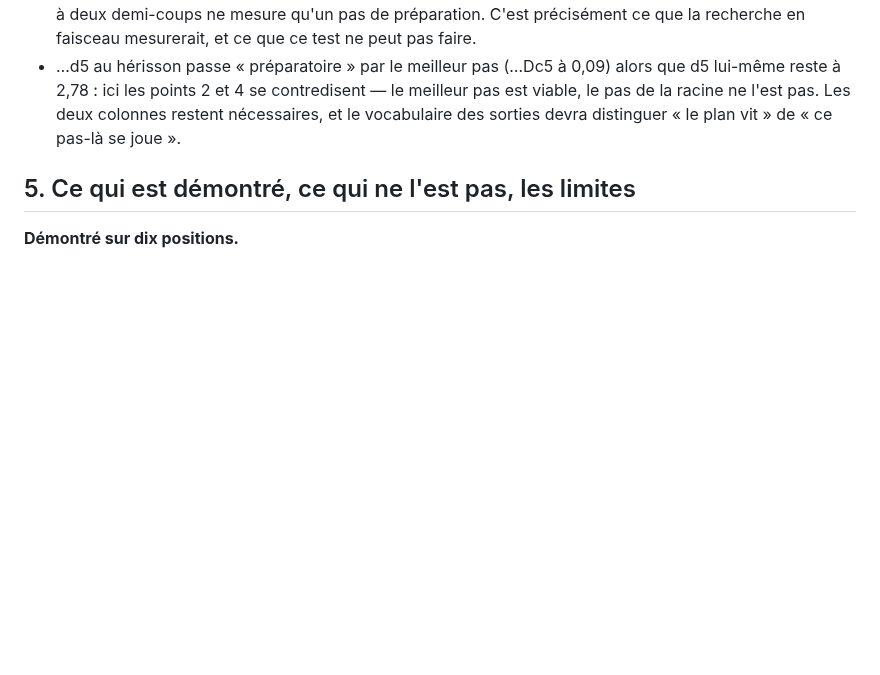
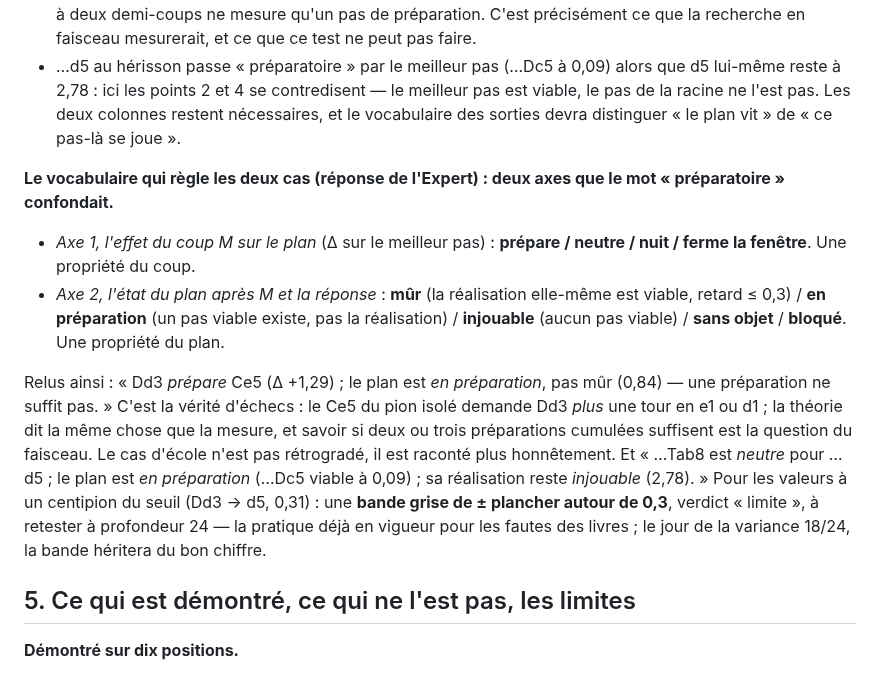
Before and after one commit to secharvet/chessboard-scanner, a Markdown page: docs/plans/RAPPORT-FILTRE-2026-10-18.md, the part around the change. Drawn GitHub-style; blank space fills up the shorter version.

Commit message:
Rapport du filtre : les deux axes (effet du coup, état du plan) et la bande grise autour de 0,3
Co-Authored-By: Claude Fable 5.1 <noreply@anthropic.com>
Claude-Session: https://claude.ai/code/session_01DT6iPTBTevrBaaFHqmQehy

```diff
--- a/docs/plans/RAPPORT-FILTRE-2026-10-18.md
+++ b/docs/plans/RAPPORT-FILTRE-2026-10-18.md
@@ -245,6 +245,21 @@ disparue.** Ce que la relecture change, et ce qu'elle révèle :
   les points 2 et 4 se contredisent — le meilleur pas est viable, le pas de la racine ne l'est pas. Les deux colonnes
   restent nécessaires, et le vocabulaire des sorties devra distinguer « le plan vit » de « ce pas-là se joue ».
 
+**Le vocabulaire qui règle les deux cas (réponse de l'Expert) : deux axes que le mot « préparatoire » confondait.**
+- *Axe 1, l'effet du coup M sur le plan* (Δ sur le meilleur pas) : **prépare / neutre / nuit / ferme la fenêtre**. Une
+  propriété du coup.
+- *Axe 2, l'état du plan après M et la réponse* : **mûr** (la réalisation elle-même est viable, retard ≤ 0,3) /
+  **en préparation** (un pas viable existe, pas la réalisation) / **injouable** (aucun pas viable) / **sans objet** /
+  **bloqué**. Une propriété du plan.
+
+Relus ainsi : « Dd3 *prépare* Ce5 (Δ +1,29) ; le plan est *en préparation*, pas mûr (0,84) — une préparation ne suffit
+pas. » C'est la vérité d'échecs : le Ce5 du pion isolé demande Dd3 *plus* une tour en e1 ou d1 ; la théorie dit la même
+chose que la mesure, et savoir si deux ou trois préparations cumulées suffisent est la question du faisceau. Le cas
+d'école n'est pas rétrogradé, il est raconté plus honnêtement. Et « …Tab8 est *neutre* pour …d5 ; le plan est *en
+préparation* (…Dc5 viable à 0,09) ; sa réalisation reste *injouable* (2,78). » Pour les valeurs à un centipion du seuil
+(Dd3 → d5, 0,31) : une **bande grise de ± plancher autour de 0,3**, verdict « limite », à retester à profondeur 24 — la
+pratique déjà en vigueur pour les fautes des livres ; le jour de la variance 18/24, la bande héritera du bon chiffre.
+
 ## 5. Ce qui est démontré, ce qui ne l'est pas, les limites
 
 **Démontré sur dix positions.**
```
